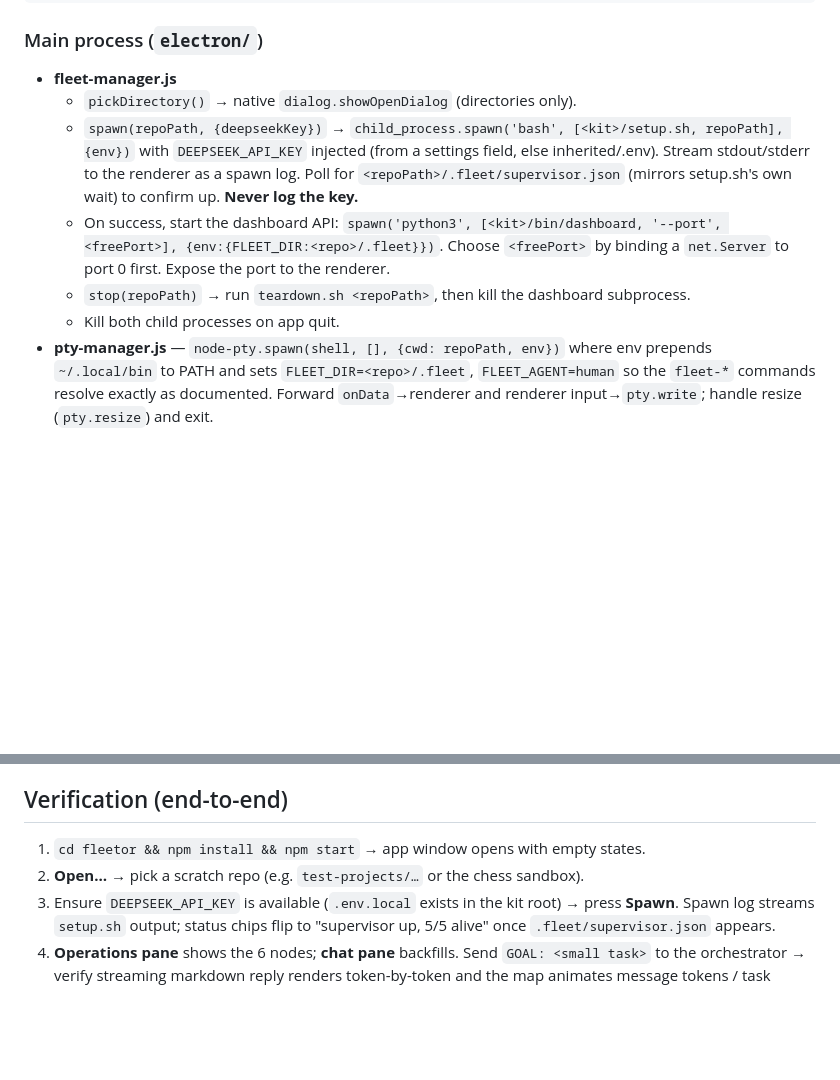
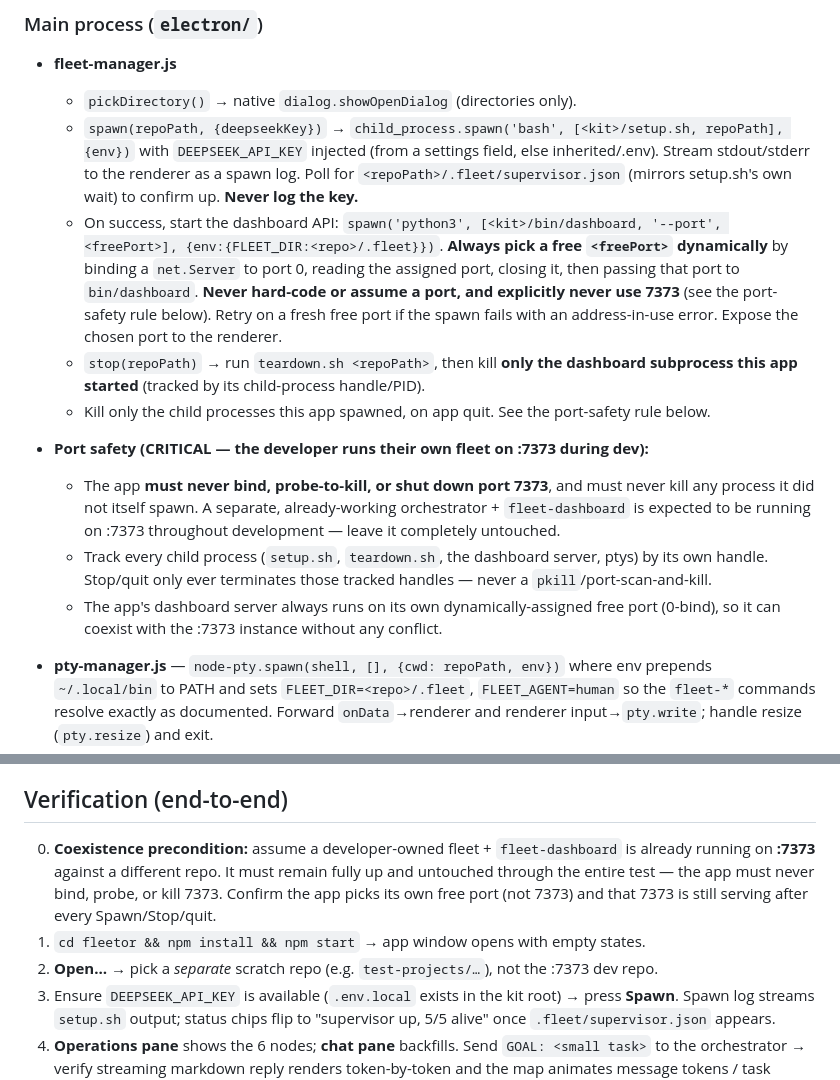
Before and after one commit to rubikron/tmux_orch_setup, a Markdown page: docs/fleetor-plan.md, 2 parts joined by grey strips. GitHub-like rendering; blank space fills up the shorter version.

Commit message:
docs(fleetor): add port-safety rule — dynamic free port, never touch :7373
The developer runs their own fleet + dashboard on :7373 during development.
The app must always pick a dynamic free port (0-bind), never assume/use 7373,
and only ever kill child processes it spawned itself — no port-scan-and-kill.
Verification now includes a coexistence precondition.

Co-Authored-By: Claude Opus 4.8 <noreply@anthropic.com>

```diff
--- a/docs/fleetor-plan.md
+++ b/docs/fleetor-plan.md
@@ -84,9 +84,22 @@ fleetor/
     to the renderer as a spawn log. Poll for `<repoPath>/.fleet/supervisor.json` (mirrors setup.sh's own
     wait) to confirm up. **Never log the key.**
   - On success, start the dashboard API: `spawn('python3', [<kit>/bin/dashboard, '--port', <freePort>], {env:{FLEET_DIR:<repo>/.fleet}})`.
-    Choose `<freePort>` by binding a `net.Server` to port 0 first. Expose the port to the renderer.
-  - `stop(repoPath)` → run `teardown.sh <repoPath>`, then kill the dashboard subprocess.
-  - Kill both child processes on app quit.
+    **Always pick a free `<freePort>` dynamically** by binding a `net.Server` to port 0, reading the
+    assigned port, closing it, then passing that port to `bin/dashboard`. **Never hard-code or assume a
+    port, and explicitly never use 7373** (see the port-safety rule below). Retry on a fresh free port if
+    the spawn fails with an address-in-use error. Expose the chosen port to the renderer.
+  - `stop(repoPath)` → run `teardown.sh <repoPath>`, then kill **only the dashboard subprocess this app
+    started** (tracked by its child-process handle/PID).
+  - Kill only the child processes this app spawned, on app quit. See the port-safety rule below.
+
+- **Port safety (CRITICAL — the developer runs their own fleet on :7373 during dev):**
+  - The app **must never bind, probe-to-kill, or shut down port 7373**, and must never kill any process
+    it did not itself spawn. A separate, already-working orchestrator + `fleet-dashboard` is expected to
+    be running on :7373 throughout development — leave it completely untouched.
+  - Track every child process (`setup.sh`, `teardown.sh`, the dashboard server, ptys) by its own handle.
+    Stop/quit only ever terminates those tracked handles — never a `pkill`/port-scan-and-kill.
+  - The app's dashboard server always runs on its own dynamically-assigned free port (0-bind), so it can
+    coexist with the :7373 instance without any conflict.
 - **pty-manager.js** — `node-pty.spawn(shell, [], {cwd: repoPath, env})` where env prepends
   `~/.local/bin` to PATH and sets `FLEET_DIR=<repo>/.fleet`, `FLEET_AGENT=human` so the `fleet-*`
   commands resolve exactly as documented. Forward `onData`→renderer and renderer input→`pty.write`;
@@ -142,8 +155,12 @@ it's unnecessary — the renderer simply ignores `/`.
 
 ## Verification (end-to-end)
 
+0. **Coexistence precondition:** assume a developer-owned fleet + `fleet-dashboard` is already running on
+   **:7373** against a different repo. It must remain fully up and untouched through the entire test — the
+   app must never bind, probe, or kill 7373. Confirm the app picks its own free port (not 7373) and that
+   7373 is still serving after every Spawn/Stop/quit.
 1. `cd fleetor && npm install && npm start` → app window opens with empty states.
-2. **Open…** → pick a scratch repo (e.g. `test-projects/…` or the chess sandbox).
+2. **Open…** → pick a *separate* scratch repo (e.g. `test-projects/…`), not the :7373 dev repo.
 3. Ensure `DEEPSEEK_API_KEY` is available (`.env.local` exists in the kit root) → press **Spawn**.
    Spawn log streams `setup.sh` output; status chips flip to "supervisor up, 5/5 alive" once
    `.fleet/supervisor.json` appears.
```
